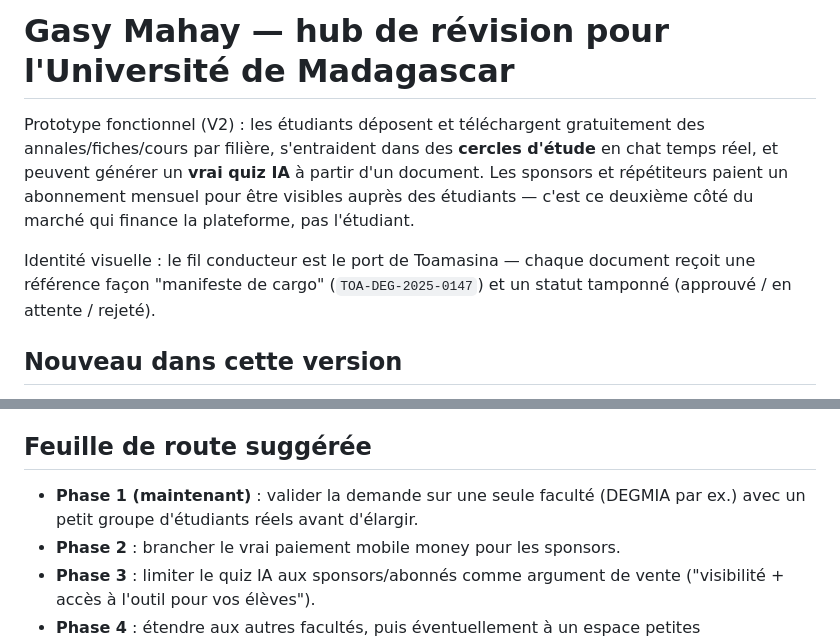
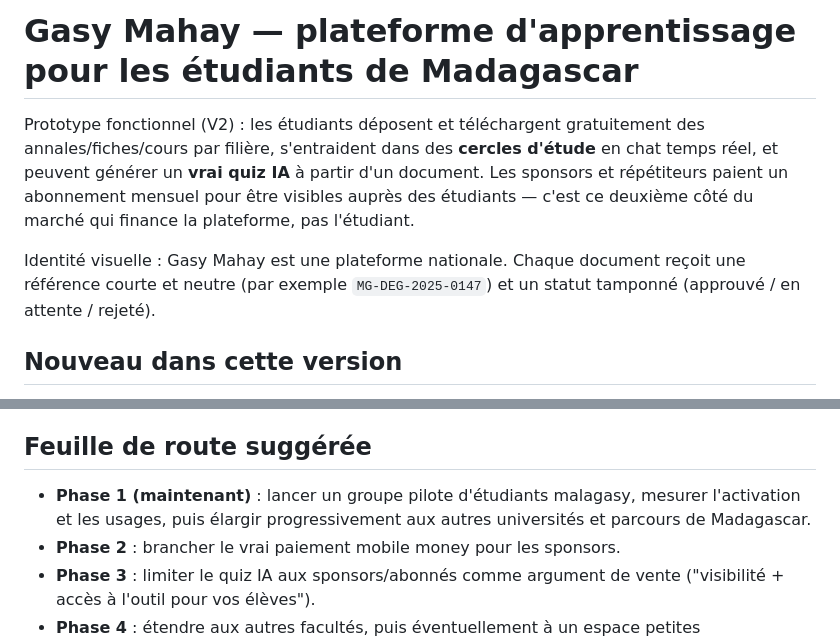
Before and after one commit to jakejohnson0796-glitch/mahay-toamasina, a Markdown page: README.md, 2 parts joined by grey strips. Rendered like a GitHub page.

Commit message:
docs: nationaliser le positionnement Gasy Mahay

```diff
--- a/README.md
+++ b/README.md
@@ -1,4 +1,4 @@
-# Gasy Mahay — hub de révision pour l'Université de Madagascar
+# Gasy Mahay — plateforme d'apprentissage pour les étudiants de Madagascar
 
 Prototype fonctionnel (V2) : les étudiants déposent et téléchargent
 gratuitement des annales/fiches/cours par filière, s'entraident dans des
@@ -7,9 +7,9 @@ IA** à partir d'un document. Les sponsors et répétiteurs paient un
 abonnement mensuel pour être visibles auprès des étudiants — c'est ce
 deuxième côté du marché qui finance la plateforme, pas l'étudiant.
 
-Identité visuelle : le fil conducteur est le port de Toamasina — chaque
-document reçoit une référence façon "manifeste de cargo" (`TOA-DEG-2025-0147`)
-et un statut tamponné (approuvé / en attente / rejeté).
+Identité visuelle : Gasy Mahay est une plateforme nationale. Chaque document
+reçoit une référence courte et neutre (par exemple `MG-DEG-2025-0147`) et un
+statut tamponné (approuvé / en attente / rejeté).
 
 ## Nouveau dans cette version
 
@@ -176,8 +176,9 @@ diffuser les messages (Supabase Realtime en écoutant les insertions sur
 
 ## Feuille de route suggérée
 
-- **Phase 1 (maintenant)** : valider la demande sur une seule faculté
-  (DEGMIA par ex.) avec un petit groupe d'étudiants réels avant d'élargir.
+- **Phase 1 (maintenant)** : lancer un groupe pilote d'étudiants malagasy,
+  mesurer l'activation et les usages, puis élargir progressivement aux autres
+  universités et parcours de Madagascar.
 - **Phase 2** : brancher le vrai paiement mobile money pour les sponsors.
 - **Phase 3** : limiter le quiz IA aux sponsors/abonnés comme argument de
   vente ("visibilité + accès à l'outil pour vos élèves").
```
